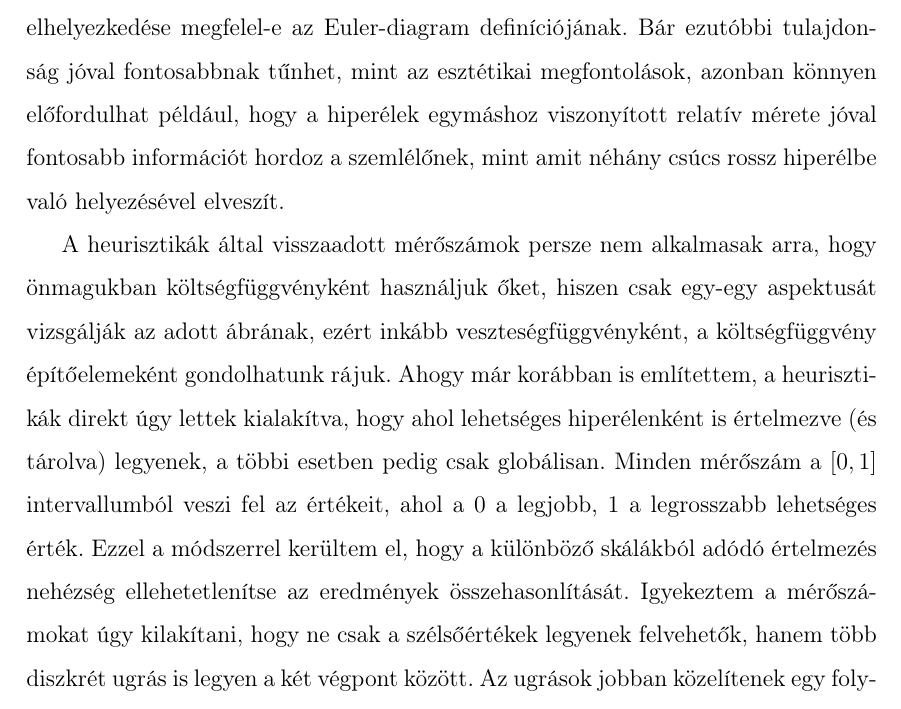
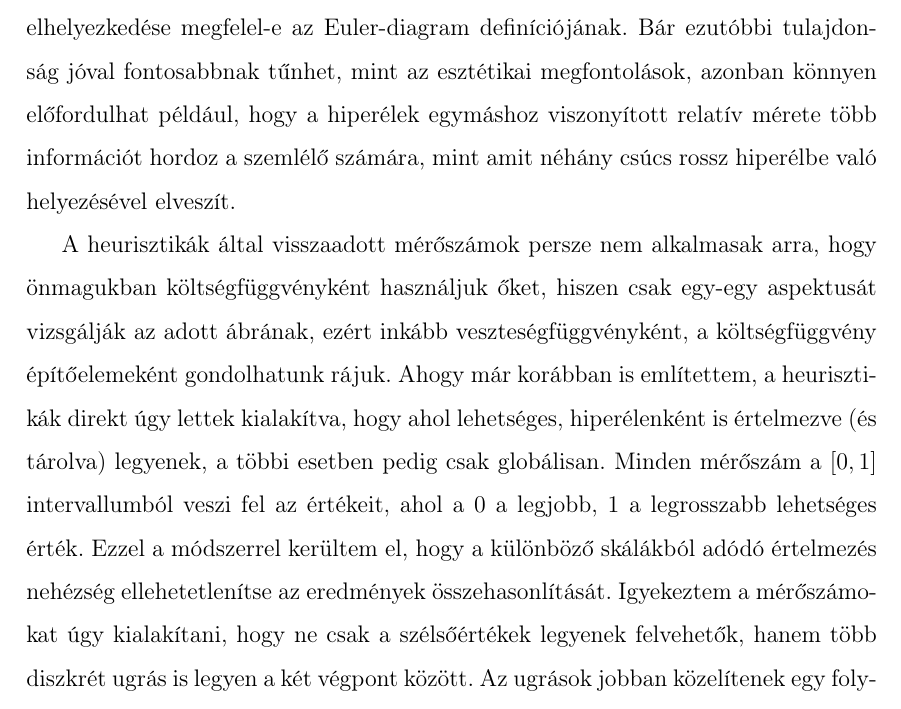
Before and after one commit to stsoor/MScThesis, a LaTeX thesis (thesis.tex, which reads chapters/intro.tex): part of page 40 of 66, cut so that both start at the same text. Compiled offline with pdfLaTeX.

Commit message:
revision p38

```diff
--- a/chapters/intro.tex
+++ b/chapters/intro.tex
@@ -709,9 +709,9 @@ Minden korábbi módszer esetén a csúcsok pozicionálására koncentráltunk,
 
 \subsection{Heurisztikák} \label{heuristics}
 
-Az egyik legfontosabb tulajdonsága az általam használt Euler-diagram modellnek, hogy nem rigid szabályokon alapszik (például well-formed vagy well-matched kritériumok teljesítésén), hanem súlyozható (és költségfüggvényként alkalmazható) mérőszámokon. A kapott ábrával szembeni elvárásaink természetesen sokrétűek lehetnek, azonban az irodalom áttekintése során láttuk, hogy egyes tulajdonságok több szerző szerint is segítik a végeredmény könnyebb értelmezését, emberi feldolgozását. A szabályalapú megoldásokat kiváltandó, az általam legfontosabbnak ítélt tulajdonságokat igyekeztem különböző heurisztikus mérőszámok segítségével leírni. A létrehozott heurisztikus módszerek, illetve egyáltalán az általuk leírt tulajdonságok köre is vitathatatlanul némileg önkényesen lettek meghatározva, azonban a dolgozat egyik fő célja pontosan annak kiderítése, hogy mennyire alkalmasak a vizsgált módszerek arra, hogy tetszőleges esztétikára szabva tudjunk hipergráfokat kirajzolni. Mivel kizárólag a költségfüggvényen alapszik a modell tanítása, ezért az magában kell foglalja a szemantikus információkat is, azaz hogy az ábrázolt csúcsok és görbék elhelyezkedése megfelel-e az Euler-diagram definíciójának. Bár ezutóbbi tulajdonság jóval fontosabbnak tűnhet, mint az esztétikai megfontolások, azonban könnyen előfordulhat például, hogy a hiperélek egymáshoz viszonyított relatív mérete jóval fontosabb információt hordoz a szemlélőnek, mint amit néhány csúcs rossz hiperélbe való helyezésével elveszít.
+Az egyik legfontosabb tulajdonsága az általam használt Euler-diagram modellnek, hogy nem rigid szabályokon alapszik (például well-formed vagy well-matched kritériumok teljesítésén), hanem súlyozható (és költségfüggvényként alkalmazható) mérőszámokon. A kapott ábrával szembeni elvárásaink természetesen sokrétűek lehetnek, azonban az irodalom áttekintése során láttuk, hogy egyes tulajdonságok több szerző szerint is segítik a végeredmény könnyebb értelmezését, emberi feldolgozását. A szabályalapú megoldásokat kiváltandó, az általam legfontosabbnak ítélt tulajdonságokat igyekeztem különböző heurisztikus mérőszámok segítségével leírni. A létrehozott heurisztikus módszerek, illetve egyáltalán az általuk leírt tulajdonságok köre is vitathatatlanul némileg önkényesen lettek meghatározva, azonban a dolgozat egyik fő célja pontosan annak kiderítése, hogy mennyire alkalmasak a vizsgált módszerek arra, hogy tetszőleges esztétikára szabva tudjunk hipergráfokat kirajzolni. Mivel kizárólag a költségfüggvényen alapszik a modell tanítása, ezért az magában kell foglalja a szemantikus információkat is, azaz hogy az ábrázolt csúcsok és görbék elhelyezkedése megfelel-e az Euler-diagram definíciójának. Bár ezutóbbi tulajdonság jóval fontosabbnak tűnhet, mint az esztétikai megfontolások, azonban könnyen előfordulhat például, hogy a hiperélek egymáshoz viszonyított relatív mérete több információt hordoz a szemlélő számára, mint amit néhány csúcs rossz hiperélbe való helyezésével elveszít.
 
-A heurisztikák által visszaadott mérőszámok persze nem alkalmasak arra, hogy önmagukban költségfüggvényként használjuk őket, hiszen csak egy-egy aspektusát vizsgálják az adott ábrának, ezért inkább veszteségfüggvényként, a költségfüggvény építőelemeként gondolhatunk rájuk. Ahogy már korábban is említettem, a heurisztikák direkt úgy lettek kialakítva, hogy ahol lehetséges hiperélenként is értelmezve (és tárolva) legyenek, a többi esetben pedig csak globálisan. Minden mérőszám a $[0, 1]$ intervallumból veszi fel az értékeit, ahol a $0$ a legjobb, $1$ a legrosszabb lehetséges érték. Ezzel a módszerrel kerültem el, hogy a különböző skálákból adódó értelmezés nehézség ellehetetlenítse az eredmények összehasonlítását.  Igyekeztem a mérőszámokat úgy kilakítani, hogy ne csak a szélsőértékek legyenek felvehetők, hanem több diszkrét ugrás is legyen a két végpont között. Az ugrások jobban közelítenek egy folytonos függvényt, amely többletinformációt szolgáltat az optimalizációs algoritmusok számára, hogy a paraméterek adott irányú elmozdulása pozitívan befolyásolja-e a költségfüggvényt. Kísérleteim során azonban közvetlenül is vizsgálni fogom, hogy csak a szélsőértékek használata (azaz gyakorlatilag szabályok elvárása) ténylegesen negatívan befolyásolja-e az algoritmusokat. A költségfüggvény kiszámításához hiperélenként súlyozva összeadjuk az arra alkalmas heurisztikák eredményét, majd ezek átlagához hozzádva a csak globálisan értelmezettek eredményét, megkapjuk az aggregált, végső értéket. Ezek a súlyok a felhasználó által meghatározhatók, így a költségfüggvény egy paraméteres függvény.
+A heurisztikák által visszaadott mérőszámok persze nem alkalmasak arra, hogy önmagukban költségfüggvényként használjuk őket, hiszen csak egy-egy aspektusát vizsgálják az adott ábrának, ezért inkább veszteségfüggvényként, a költségfüggvény építőelemeként gondolhatunk rájuk. Ahogy már korábban is említettem, a heurisztikák direkt úgy lettek kialakítva, hogy ahol lehetséges, hiperélenként is értelmezve (és tárolva) legyenek, a többi esetben pedig csak globálisan. Minden mérőszám a $[0, 1]$ intervallumból veszi fel az értékeit, ahol a $0$ a legjobb, $1$ a legrosszabb lehetséges érték. Ezzel a módszerrel kerültem el, hogy a különböző skálákból adódó értelmezés nehézség ellehetetlenítse az eredmények összehasonlítását.  Igyekeztem a mérőszámokat úgy kialakítani, hogy ne csak a szélsőértékek legyenek felvehetők, hanem több diszkrét ugrás is legyen a két végpont között. Az ugrások jobban közelítenek egy folytonos függvényt, amely többletinformációt szolgáltat az optimalizációs algoritmusok számára, hogy a paraméterek adott irányú elmozdulása pozitívan befolyásolja-e a költségfüggvényt. Kísérleteim során azonban közvetlenül is vizsgálni fogom, hogy csak a szélsőértékek használata (azaz gyakorlatilag szabályok elvárása) ténylegesen negatívan befolyásolja-e az algoritmusokat. A költségfüggvény kiszámításához hiperélenként súlyozva összeadjuk az arra alkalmas heurisztikák eredményét, majd ezek átlagához hozzádva a csak globálisan értelmezettek eredményét, megkapjuk az aggregált, végső értéket. Ezek a súlyok a felhasználó által meghatározhatók, így a költségfüggvény egy paraméteres függvény.
 
 \begin{note}
 Operálhatnának azzal a feltételezéssel a heurisztikák, hogy az ábra tere $[0,1] \times [0,1]$-en értelmezett, majd a végfelhasználó átméretezhetné ezt a saját igényeinek megfelelően. Mivel az ábrák szélessége és magassága jellemzően nem $1:1$ arányú, ezért ezzel olyan torzítást is bevezetnénk, amely nem jelenik meg a modellben. Ezt elkerülendő a költségfüggvény, így a heurisztikák is paraméterként megkapják, illetve hozzáférnek az ábra szélesség/magasság attribútumához.
```
Also changed, not shown: 1 other file.
